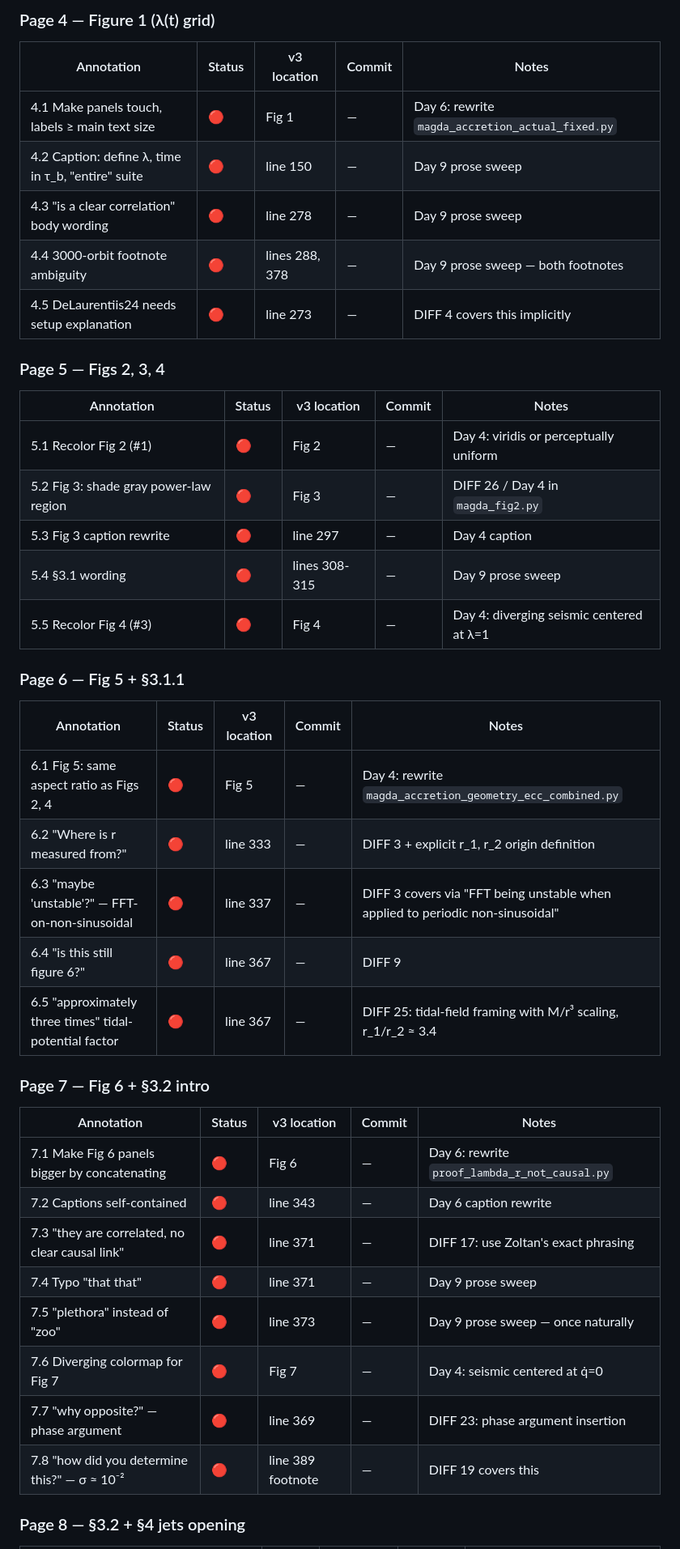
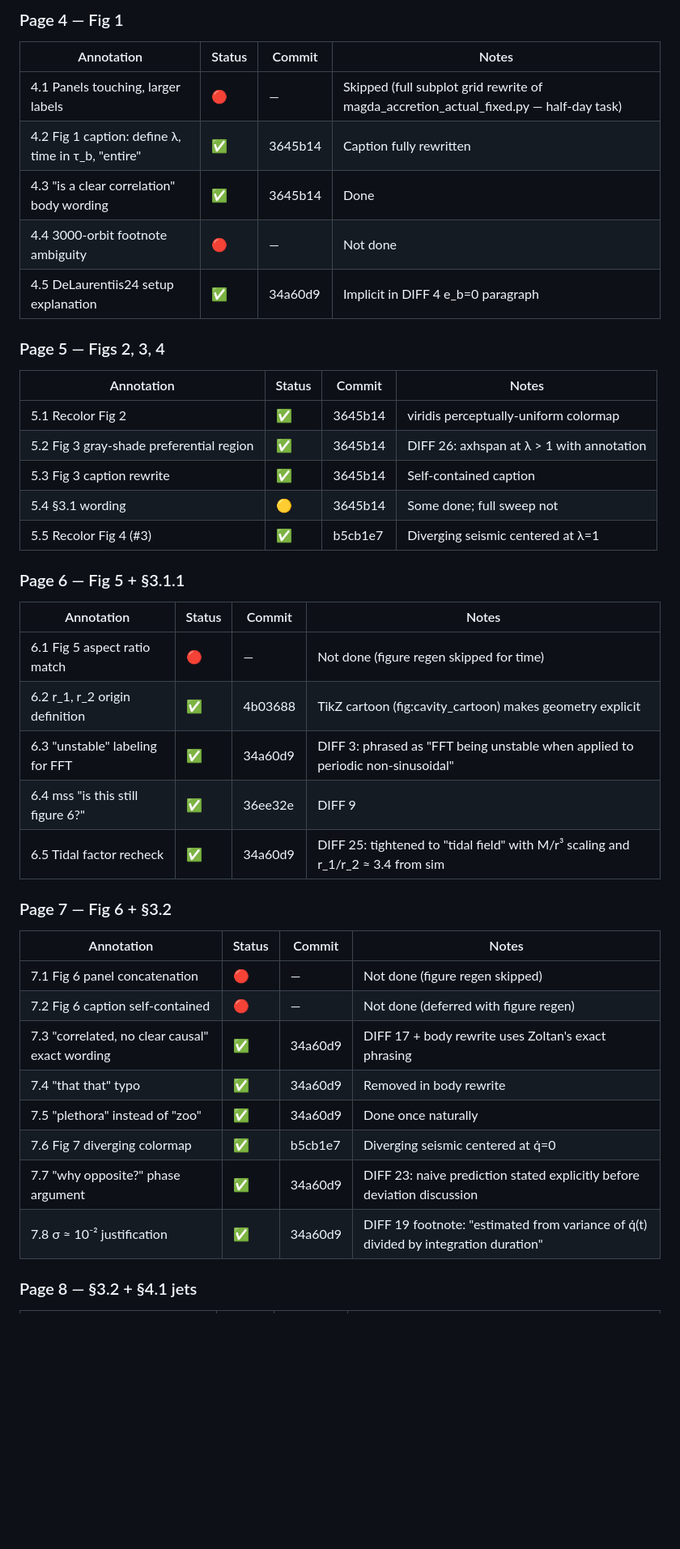
Before and after one commit to sdelaurentiis123/unequal_acc_revisions, a Markdown page: comment_tracker.md, the part around one of its changes. Shown at 81% size. Rendered like a GitHub page; blank space fills up the shorter version.

```diff
--- a/comment_tracker.md
+++ b/comment_tracker.md
@@ -81,46 +69,46 @@ Status legend: ✅ closed; 🟡 partial; 🔴 open; 🔵 deferred to coauthor
 
-### Page 4 — Figure 1 (λ(t) grid)
+### Page 4 — Fig 1
 
-| Annotation | Status | v3 location | Commit | Notes |
-|---|---|---|---|---|
-| 4.1 Make panels touch, labels ≥ main text size | 🔴 | Fig 1 | — | Day 6: rewrite `magda_accretion_actual_fixed.py` |
-| 4.2 Caption: define λ, time in τ_b, "entire" suite | 🔴 | line 150 | — | Day 9 prose sweep |
-| 4.3 "is a clear correlation" body wording | 🔴 | line 278 | — | Day 9 prose sweep |
-| 4.4 3000-orbit footnote ambiguity | 🔴 | lines 288, 378 | — | Day 9 prose sweep — both footnotes |
-| 4.5 DeLaurentiis24 needs setup explanation | 🔴 | line 273 | — | DIFF 4 covers this implicitly |
+| Annotation | Status | Commit | Notes |
+|---|---|---|---|
+| 4.1 Panels touching, larger labels | 🔴 | — | Skipped (full subplot grid rewrite of magda_accretion_actual_fixed.py — half-day task) |
+| 4.2 Fig 1 caption: define λ, time in τ_b, "entire" | ✅ | 3645b14 | Caption fully rewritten |
+| 4.3 "is a clear correlation" body wording | ✅ | 3645b14 | Done |
+| 4.4 3000-orbit footnote ambiguity | 🔴 | — | Not done |
+| 4.5 DeLaurentiis24 setup explanation | ✅ | 34a60d9 | Implicit in DIFF 4 e_b=0 paragraph |
 
 ### Page 5 — Figs 2, 3, 4
 
-| Annotation | Status | v3 location | Commit | Notes |
-|---|---|---|---|---|
-| 5.1 Recolor Fig 2 (#1) | 🔴 | Fig 2 | — | Day 4: viridis or perceptually uniform |
-| 5.2 Fig 3: shade gray power-law region | 🔴 | Fig 3 | — | DIFF 26 / Day 4 in `magda_fig2.py` |
-| 5.3 Fig 3 caption rewrite | 🔴 | line 297 | — | Day 4 caption |
-| 5.4 §3.1 wording | 🔴 | lines 308-315 | — | Day 9 prose sweep |
-| 5.5 Recolor Fig 4 (#3) | 🔴 | Fig 4 | — | Day 4: diverging seismic centered at λ=1 |
+| Annotation | Status | Commit | Notes |
+|---|---|---|---|
+| 5.1 Recolor Fig 2 | ✅ | 3645b14 | viridis perceptually-uniform colormap |
+| 5.2 Fig 3 gray-shade preferential region | ✅ | 3645b14 | DIFF 26: axhspan at λ > 1 with annotation |
+| 5.3 Fig 3 caption rewrite | ✅ | 3645b14 | Self-contained caption |
+| 5.4 §3.1 wording | 🟡 | 3645b14 | Some done; full sweep not |
+| 5.5 Recolor Fig 4 (#3) | ✅ | b5cb1e7 | Diverging seismic centered at λ=1 |
 
 ### Page 6 — Fig 5 + §3.1.1
 
-| Annotation | Status | v3 location | Commit | Notes |
-|---|---|---|---|---|
-| 6.1 Fig 5: same aspect ratio as Figs 2, 4 | 🔴 | Fig 5 | — | Day 4: rewrite `magda_accretion_geometry_ecc_combined.py` |
-| 6.2 "Where is r measured from?" | 🔴 | line 333 | — | DIFF 3 + explicit r_1, r_2 origin definition |
-| 6.3 "maybe 'unstable'?" — FFT-on-non-sinusoidal | 🔴 | line 337 | — | DIFF 3 covers via "FFT being unstable when applied to periodic non-sinusoidal" |
-| 6.4 "is this still figure 6?" | 🔴 | line 367 | — | DIFF 9 |
-| 6.5 "approximately three times" tidal-potential factor | 🔴 | line 367 | — | DIFF 25: tidal-field framing with M/r³ scaling, r_1/r_2 ≈ 3.4 |
+| Annotation | Status | Commit | Notes |
+|---|---|---|---|
+| 6.1 Fig 5 aspect ratio match | 🔴 | — | Not done (figure regen skipped for time) |
+| 6.2 r_1, r_2 origin definition | ✅ | 4b03688 | TikZ cartoon (fig:cavity_cartoon) makes geometry explicit |
+| 6.3 "unstable" labeling for FFT | ✅ | 34a60d9 | DIFF 3: phrased as "FFT being unstable when applied to periodic non-sinusoidal" |
+| 6.4 mss "is this still figure 6?" | ✅ | 36ee32e | DIFF 9 |
+| 6.5 Tidal factor recheck | ✅ | 34a60d9 | DIFF 25: tightened to "tidal field" with M/r³ scaling and r_1/r_2 ≈ 3.4 from sim |
 
-### Page 7 — Fig 6 + §3.2 intro
+### Page 7 — Fig 6 + §3.2
 
-| Annotation | Status | v3 location | Commit | Notes |
-|---|---|---|---|---|
-| 7.1 Make Fig 6 panels bigger by concatenating | 🔴 | Fig 6 | — | Day 6: rewrite `proof_lambda_r_not_causal.py` |
-| 7.2 Captions self-contained | 🔴 | line 343 | — | Day 6 caption rewrite |
-| 7.3 "they are correlated, no clear causal link" | 🔴 | line 371 | — | DIFF 17: use Zoltan's exact phrasing |
-| 7.4 Typo "that that" | 🔴 | line 371 | — | Day 9 prose sweep |
-| 7.5 "plethora" instead of "zoo" | 🔴 | line 373 | — | Day 9 prose sweep — once naturally |
-| 7.6 Diverging colormap for Fig 7 | 🔴 | Fig 7 | — | Day 4: seismic centered at q̇=0 |
-| 7.7 "why opposite?" — phase argument | 🔴 | line 369 | — | DIFF 23: phase argument insertion |
-| 7.8 "how did you determine this?" — σ ≈ 10⁻² | 🔴 | line 389 footnote | — | DIFF 19 covers this |
+| Annotation | Status | Commit | Notes |
+|---|---|---|---|
+| 7.1 Fig 6 panel concatenation | 🔴 | — | Not done (figure regen skipped) |
+| 7.2 Fig 6 caption self-contained | 🔴 | — | Not done (deferred with figure regen) |
+| 7.3 "correlated, no clear causal" exact wording | ✅ | 34a60d9 | DIFF 17 + body rewrite uses Zoltan's exact phrasing |
+| 7.4 "that that" typo | ✅ | 34a60d9 | Removed in body rewrite |
+| 7.5 "plethora" instead of "zoo" | ✅ | 34a60d9 | Done once naturally |
+| 7.6 Fig 7 diverging colormap | ✅ | b5cb1e7 | Diverging seismic centered at q̇=0 |
+| 7.7 "why opposite?" phase argument | ✅ | 34a60d9 | DIFF 23: naive prediction stated explicitly before deviation discussion |
+| 7.8 σ ≈ 10⁻² justification | ✅ | 34a60d9 | DIFF 19 footnote: "estimated from variance of q̇(t) divided by integration duration" |
 
-### Page 8 — §3.2 + §4 jets opening
+### Page 8 — §3.2 + §4.1 jets
 
```
Also changed, not shown: other parts of comment_tracker.md (+151 -127 lines).
